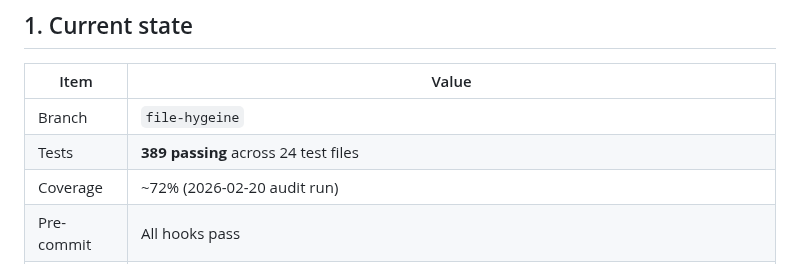
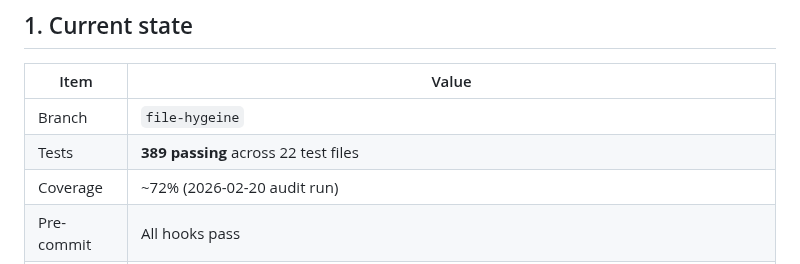
Before and after one commit to pterw/ScrobbleScope, a Markdown page: .claude/SESSION_CONTEXT.md, the part around the change. Drawn GitHub-style.

Commit message:
docs(session-context): correct test-file count from 24 to 22
The repository has 22 test_*.py modules; the previous value of 24
was stale and flagged by the automated code review."

```diff
--- a/.claude/SESSION_CONTEXT.md
+++ b/.claude/SESSION_CONTEXT.md
@@ -9,7 +9,7 @@ Last updated: 2026-07-23
 | Item | Value |
 |------|-------|
 | Branch | `file-hygeine` |
-| Tests | **389 passing** across 24 test files |
+| Tests | **389 passing** across 22 test files |
 | Coverage | ~72% (2026-02-20 audit run) |
 | Pre-commit | All hooks pass |
 | Batch 13 status | **Complete**. All 5 WPs done. Definition: `docs/history/definitions/BATCH13_DEFINITION.md`. |
```
